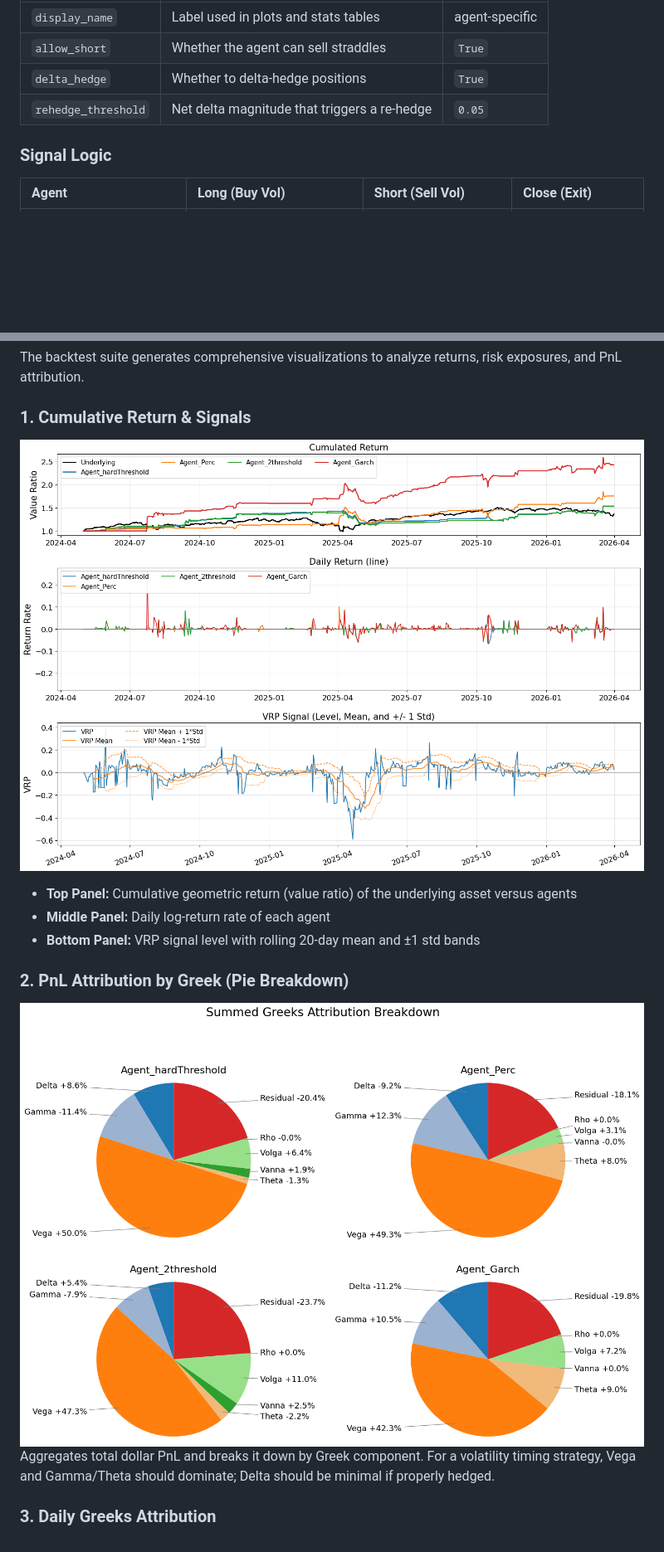
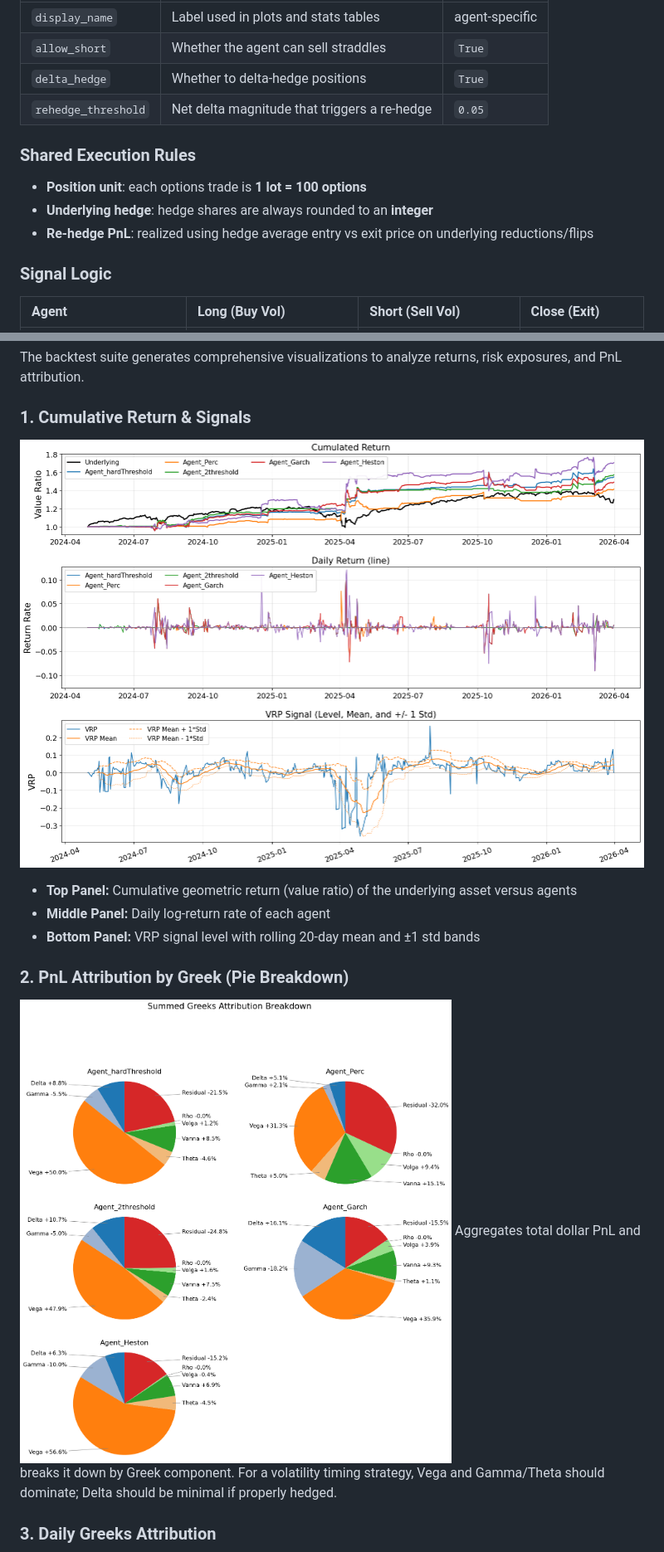
Before and after one commit to StevenYang23/Volatility-based_Quant_Strategy, a Markdown page: README.md, 2 parts joined by grey strips. Shown at 83% size. Rendered like a GitHub page; pictures changed too: demo/Greeks_Attribution_Pie.png, demo/Return.png; blank space fills up the shorter version.

```diff
--- a/README.md
+++ b/README.md
@@ -33,6 +33,12 @@ All agents accept these parameters:
 | `delta_hedge` | Whether to delta-hedge positions | `True` |
 | `rehedge_threshold` | Net delta magnitude that triggers a re-hedge | `0.05` |
 
+### Shared Execution Rules
+
+- **Position unit**: each options trade is **1 lot = 100 options**
+- **Underlying hedge**: hedge shares are always rounded to an **integer**
+- **Re-hedge PnL**: realized using hedge average entry vs exit price on underlying reductions/flips
+
 ### Signal Logic
 
 | Agent | Long (Buy Vol) | Short (Sell Vol) | Close (Exit) |
```
Also changed, not shown: other parts of README.md (+47 -14 lines), demo/Greeks_Attribution_line.png, 12 other files.
